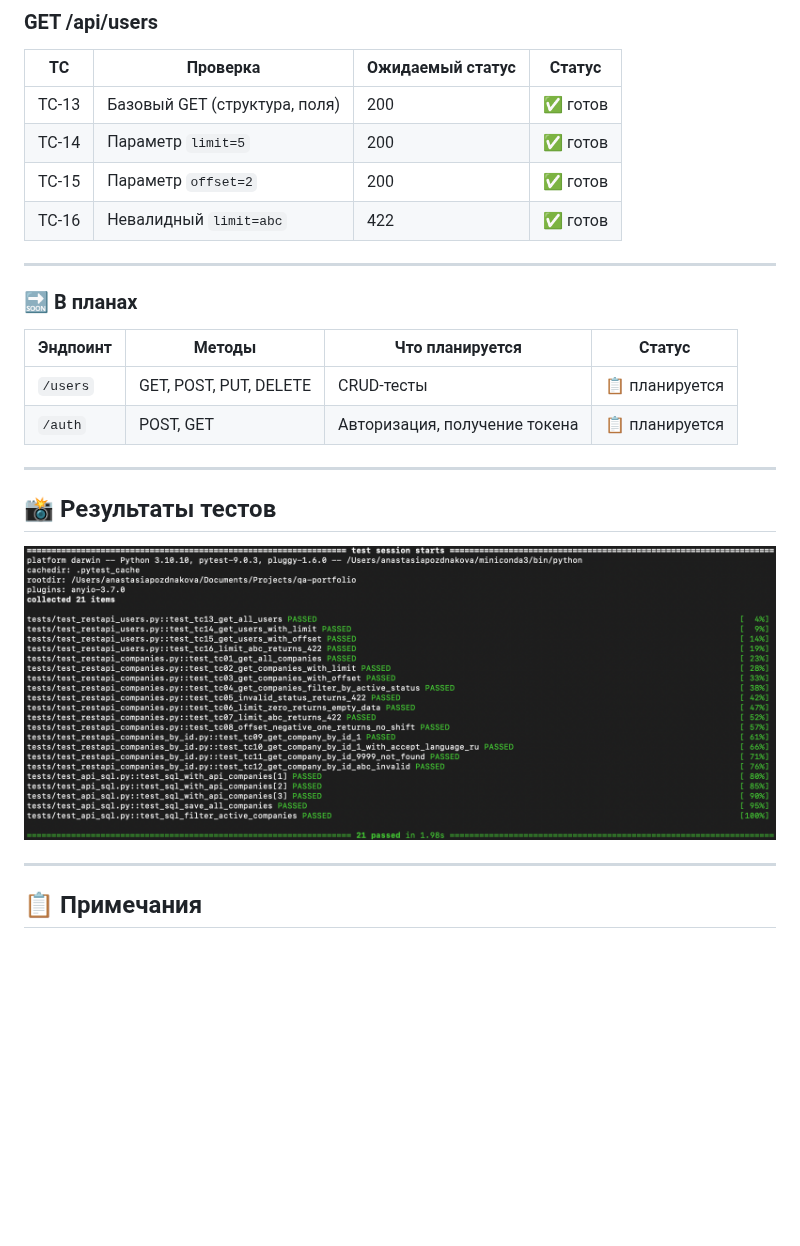
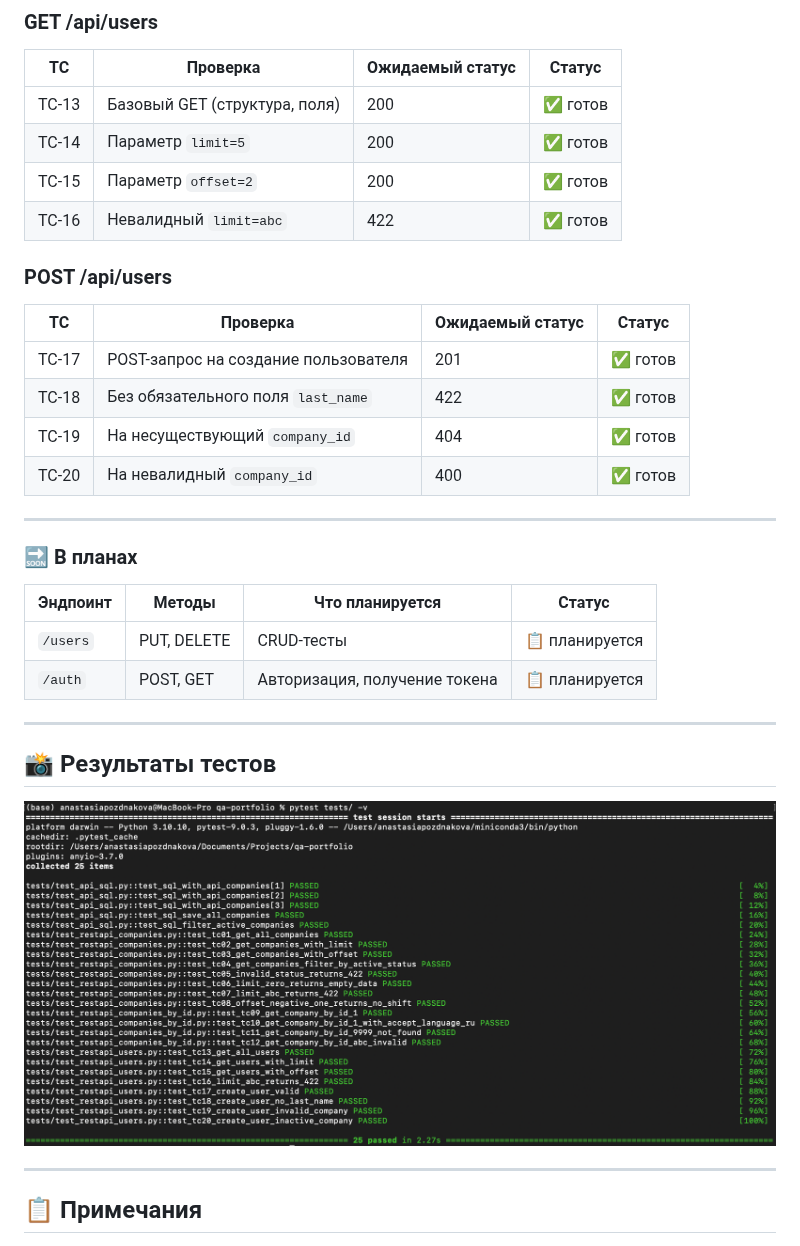
Before and after one commit to Anastasia-Pozdnyakova/qa-portfolio, a Markdown page: README.md, the part around the change. Drawn GitHub-style; pictures changed too: assets/pytest_results.png; blank space fills up the shorter version.

```diff
--- a/README.md
+++ b/README.md
@@ -135,13 +135,22 @@ BASE_URL = https://restapi.tech/api
 | TC-15 | Параметр `offset=2` | 200 | ✅ готов |
 | TC-16 | Невалидный `limit=abc` | 422 | ✅ готов |
 
+### POST /api/users
+
+| TC | Проверка | Ожидаемый статус | Статус |
+|----|----------|------------------|--------|
+| TC-17 | POST-запрос на создание пользователя | 201 | ✅ готов |
+| TC-18 | Без обязательного поля `last_name` | 422 | ✅ готов |
+| TC-19 | На несуществующий `company_id` | 404 | ✅ готов |
+| TC-20 | На невалидный `company_id` | 400 | ✅ готов |
+
 ---
 
 ### 🔜 В планах
 
 | Эндпоинт | Методы | Что планируется | Статус |
 |----------|--------|-----------------|--------|
-| `/users` | GET, POST, PUT, DELETE | CRUD-тесты | 📋 планируется |
+| `/users` | PUT, DELETE | CRUD-тесты | 📋 планируется |
 | `/auth` | POST, GET | Авторизация, получение токена | 📋 планируется |
 
 ---
```
Also changed, not shown: test-cases/USERS.md (added, +47 -0 lines), 3 other files.
